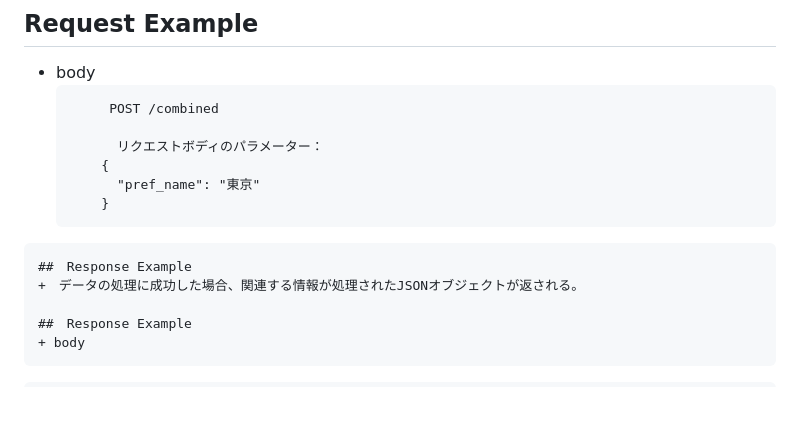
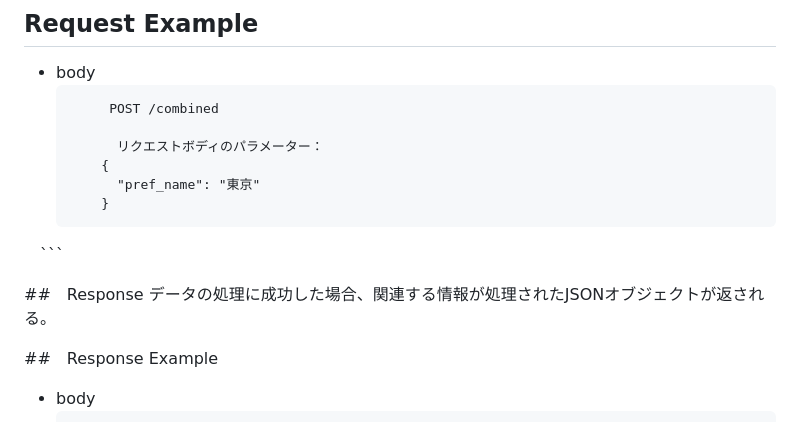
Before and after one commit to m213-skytree2023/TravelRecommend, a Markdown page: APItemplate.md, the part around the change. GitHub-like rendering.

````diff
--- a/APItemplate.md
+++ b/APItemplate.md
@@ -171,9 +171,10 @@ https://api.unsplash.com/search/photos](https://unsplash.com/developers
       {
         "pref_name": "東京"
       }
- ```
-##　Response Example
-+　データの処理に成功した場合、関連する情報が処理されたJSONオブジェクトが返される。
+ 　```
+
+##　Response
+データの処理に成功した場合、関連する情報が処理されたJSONオブジェクトが返される。
 
 ##　Response Example
 + body
````
